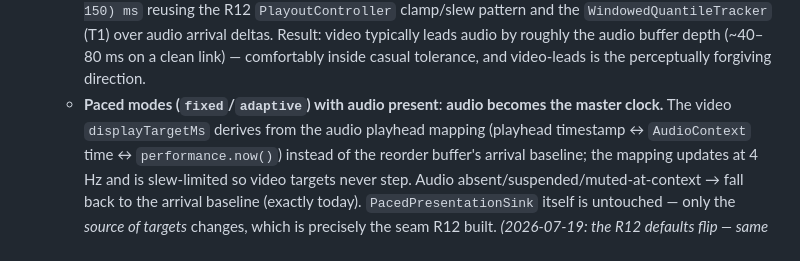
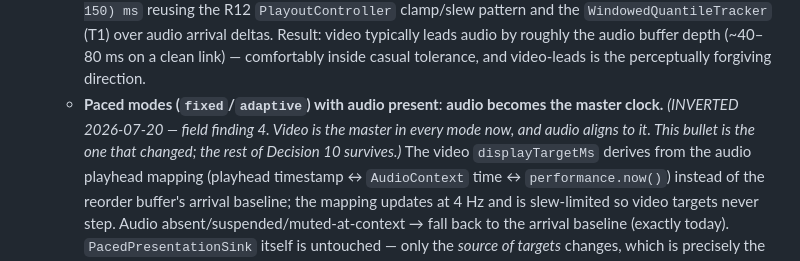
Before and after one commit to Tuhis/gawk, a Markdown page: docs/20-system-audio.md, the part around one of its changes. Rendered like a GitHub page.

```diff
--- a/docs/20-system-audio.md
+++ b/docs/20-system-audio.md
@@ -304,7 +312,9 @@ on both ends.
       (~40–80 ms on a clean link) — comfortably inside casual tolerance,
       and video-leads is the perceptually forgiving direction.
     - **Paced modes (`fixed`/`adaptive`) with audio present**: **audio
-      becomes the master clock.** The video `displayTargetMs` derives from
+      becomes the master clock.** *(INVERTED 2026-07-20 — field finding 4.
+      Video is the master in every mode now, and audio aligns to it. This
+      bullet is the one that changed; the rest of Decision 10 survives.)* The video `displayTargetMs` derives from
       the audio playhead mapping (playhead timestamp ↔ `AudioContext`
       time ↔ `performance.now()`) instead of the reorder buffer's arrival
       baseline; the mapping updates at 4 Hz and is slew-limited so video
```
Also changed, not shown: other parts of docs/20-system-audio.md (+71 -22 lines), ROADMAP.md (+26 -15 lines), docs/24-viewer-network-resilience.md (+7 -4 lines).
